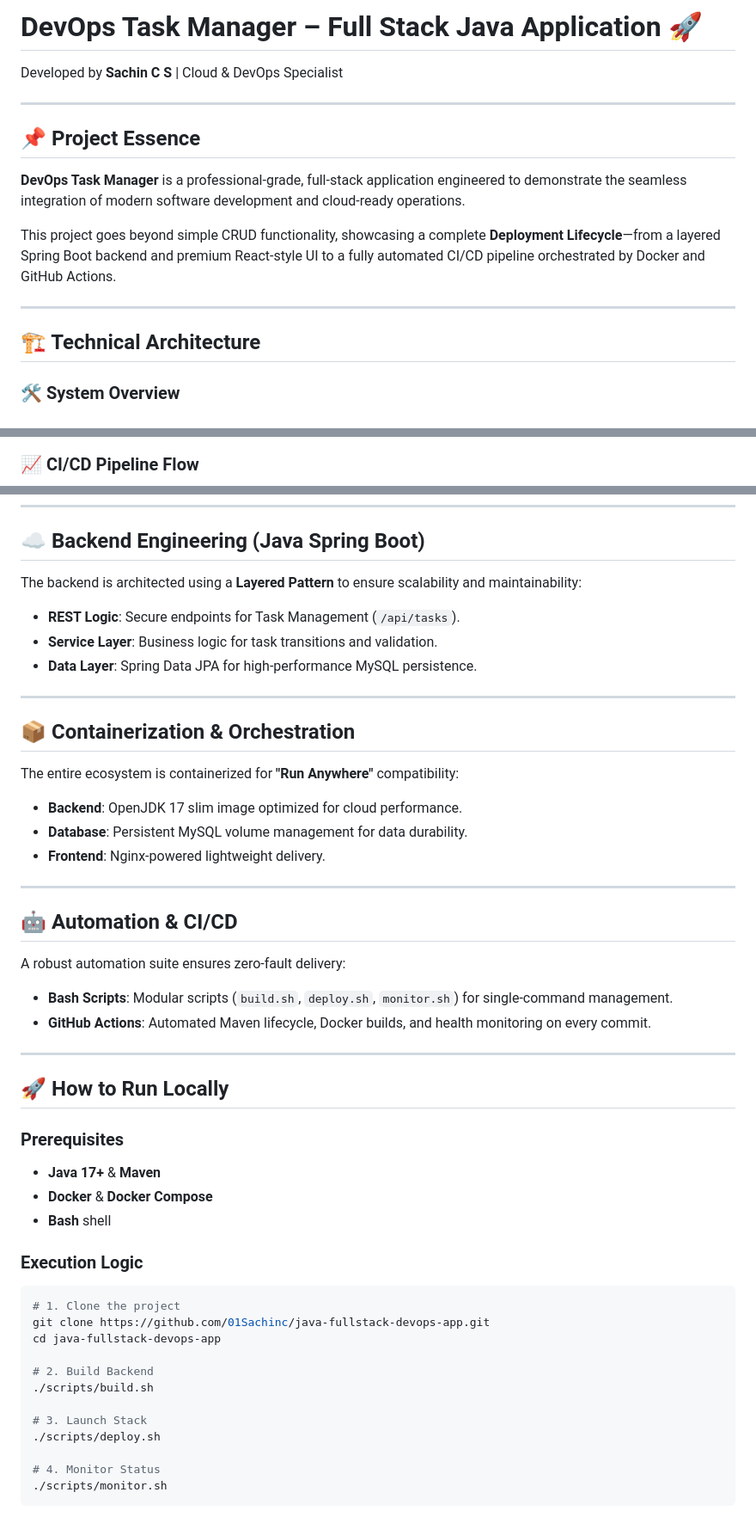
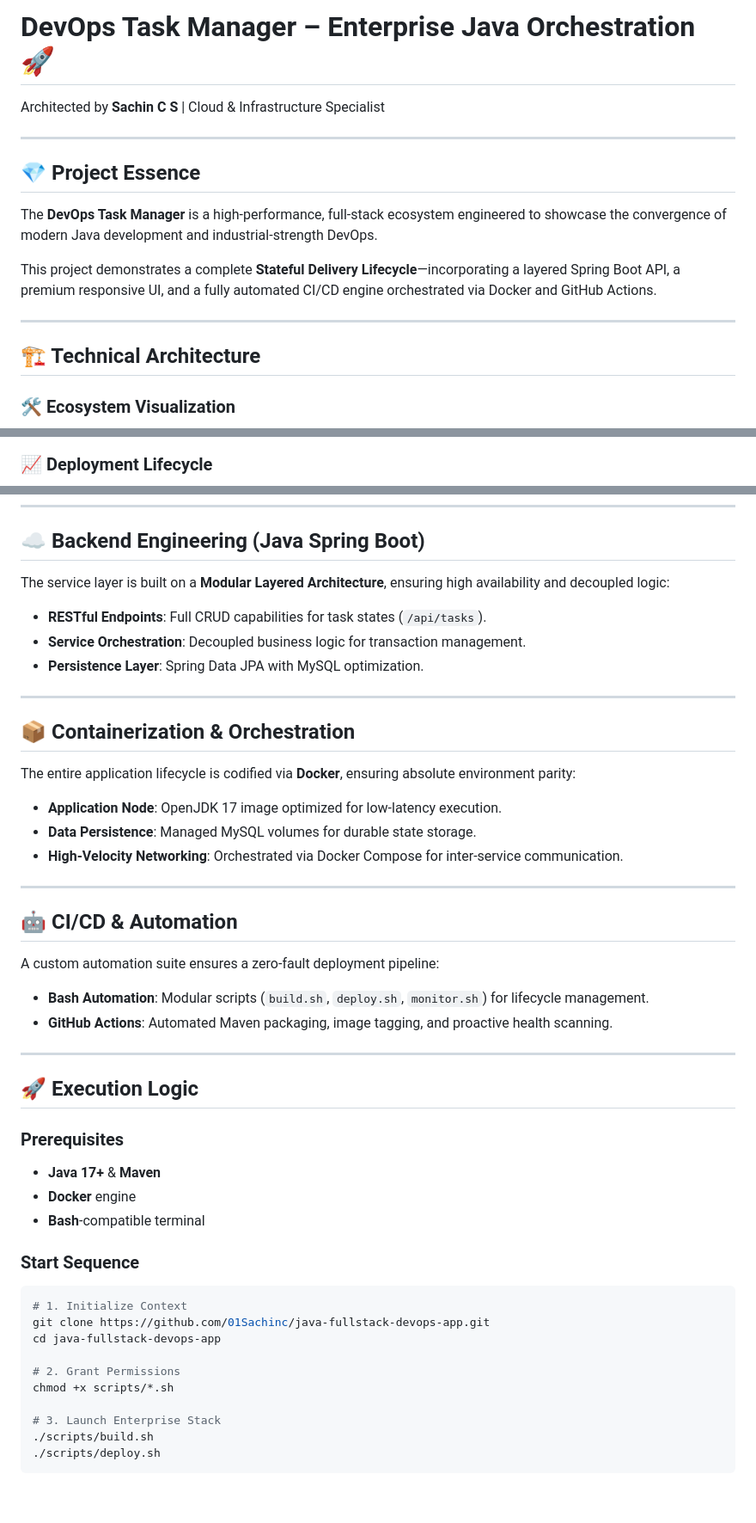
Before and after one commit to 01Sachinc/java-fullstack-devops-app, a Markdown page: README.md, 3 parts joined by grey strips. Shown at 86% size. Drawn GitHub-style; blank space fills up the shorter version.

Commit message:
feat: final code cleanup, premium readme update, and local verification

````diff
--- a/README.md
+++ b/README.md
@@ -1,20 +1,20 @@
-# DevOps Task Manager – Full Stack Java Application 🚀
+# DevOps Task Manager – Enterprise Java Orchestration 🚀
 
-Developed by **Sachin C S** | Cloud & DevOps Specialist
+Architected by **Sachin C S** | Cloud & Infrastructure Specialist
 
 ---
 
-## 📌 Project Essence
+## 💎 Project Essence
 
-**DevOps Task Manager** is a professional-grade, full-stack application engineered to demonstrate the seamless integration of modern software development and cloud-ready operations.
+The **DevOps Task Manager** is a high-performance, full-stack ecosystem engineered to showcase the convergence of modern Java development and industrial-strength DevOps.
 
-This project goes beyond simple CRUD functionality, showcasing a complete **Deployment Lifecycle**—from a layered Spring Boot backend and premium React-style UI to a fully automated CI/CD pipeline orchestrated by Docker and GitHub Actions.
+This project demonstrates a complete **Stateful Delivery Lifecycle**—incorporating a layered Spring Boot API, a premium responsive UI, and a fully automated CI/CD engine orchestrated via Docker and GitHub Actions.
 
 ---
 
 ## 🏗️ Technical Architecture
 
-### 🛠️ System Overview
+### 🛠️ Ecosystem Visualization
 
 ```mermaid
 graph LR
@@ -29,7 +29,7 @@ graph LR
     end
 ```
 
-### 📈 CI/CD Pipeline Flow
+### 📈 Deployment Lifecycle
 
 ```mermaid
 graph LR
@@ -45,54 +45,52 @@ graph LR
 
 ## ☁️ Backend Engineering (Java Spring Boot)
 
-The backend is architected using a **Layered Pattern** to ensure scalability and maintainability:
+The service layer is built on a **Modular Layered Architecture**, ensuring high availability and decoupled logic:
 
-- **REST Logic**: Secure endpoints for Task Management (`/api/tasks`).
-- **Service Layer**: Business logic for task transitions and validation.
-- **Data Layer**: Spring Data JPA for high-performance MySQL persistence.
+- **RESTful Endpoints**: Full CRUD capabilities for task states (`/api/tasks`).
+- **Service Orchestration**: Decoupled business logic for transaction management.
+- **Persistence Layer**: Spring Data JPA with MySQL optimization.
 
 ---
 
 ## 📦 Containerization & Orchestration
 
-The entire ecosystem is containerized for **"Run Anywhere"** compatibility:
+The entire application lifecycle is codified via **Docker**, ensuring absolute environment parity:
 
-- **Backend**: OpenJDK 17 slim image optimized for cloud performance.
-- **Database**: Persistent MySQL volume management for data durability.
-- **Frontend**: Nginx-powered lightweight delivery.
+- **Application Node**: OpenJDK 17 image optimized for low-latency execution.
+- **Data Persistence**: Managed MySQL volumes for durable state storage.
+- **High-Velocity Networking**: Orchestrated via Docker Compose for inter-service communication.
 
 ---
 
-## 🤖 Automation & CI/CD
+## 🤖 CI/CD & Automation
 
-A robust automation suite ensures zero-fault delivery:
+A custom automation suite ensures a zero-fault deployment pipeline:
 
-- **Bash Scripts**: Modular scripts (`build.sh`, `deploy.sh`, `monitor.sh`) for single-command management.
-- **GitHub Actions**: Automated Maven lifecycle, Docker builds, and health monitoring on every commit.
+- **Bash Automation**: Modular scripts (`build.sh`, `deploy.sh`, `monitor.sh`) for lifecycle management.
+- **GitHub Actions**: Automated Maven packaging, image tagging, and proactive health scanning.
 
 ---
 
-## 🚀 How to Run Locally
+## 🚀 Execution Logic
 
 ### Prerequisites
 
 - **Java 17+** & **Maven**
-- **Docker** & **Docker Compose**
-- **Bash** shell
+- **Docker** engine
+- **Bash**-compatible terminal
 
-### Execution Logic
+### Start Sequence
 
 ```bash
-# 1. Clone the project
+# 1. Initialize Context
 git clone https://github.com/01Sachinc/java-fullstack-devops-app.git
 cd java-fullstack-devops-app
 
-# 2. Build Backend
+# 2. Grant Permissions
+chmod +x scripts/*.sh
+
+# 3. Launch Enterprise Stack
 ./scripts/build.sh
-
-# 3. Launch Stack
 ./scripts/deploy.sh
-
-# 4. Monitor Status
-./scripts/monitor.sh
 ```
````
Also changed, not shown: other parts of README.md (+7 -36 lines).
